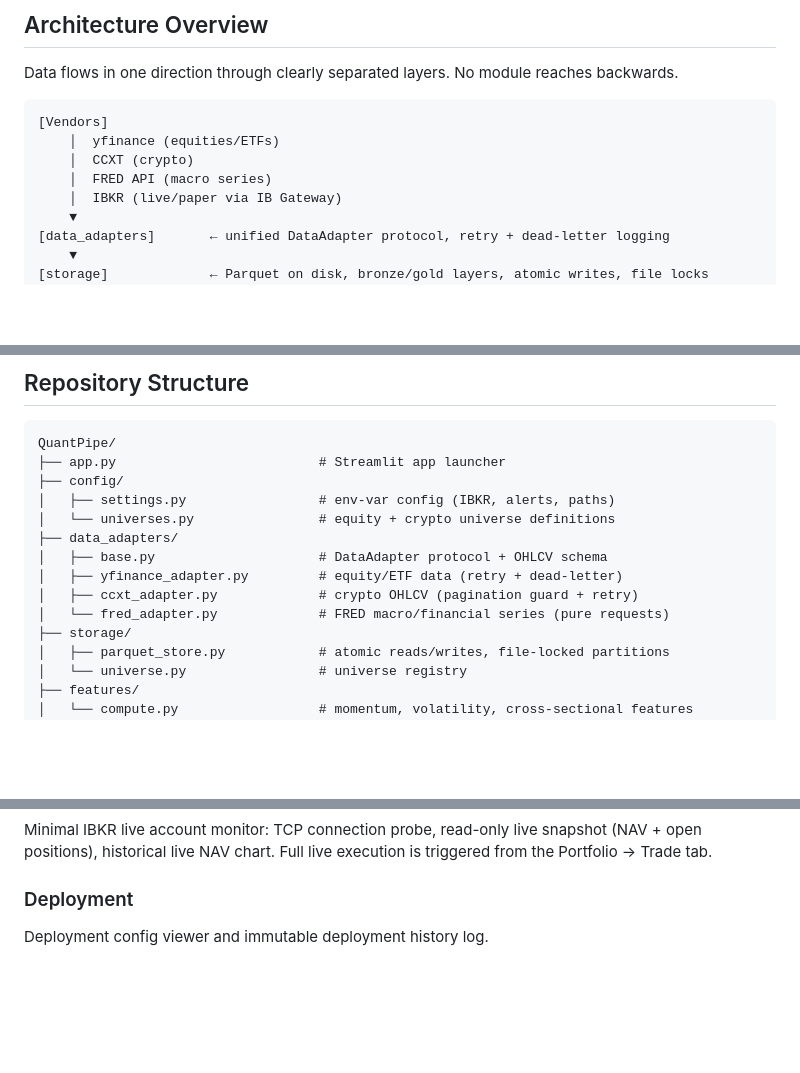
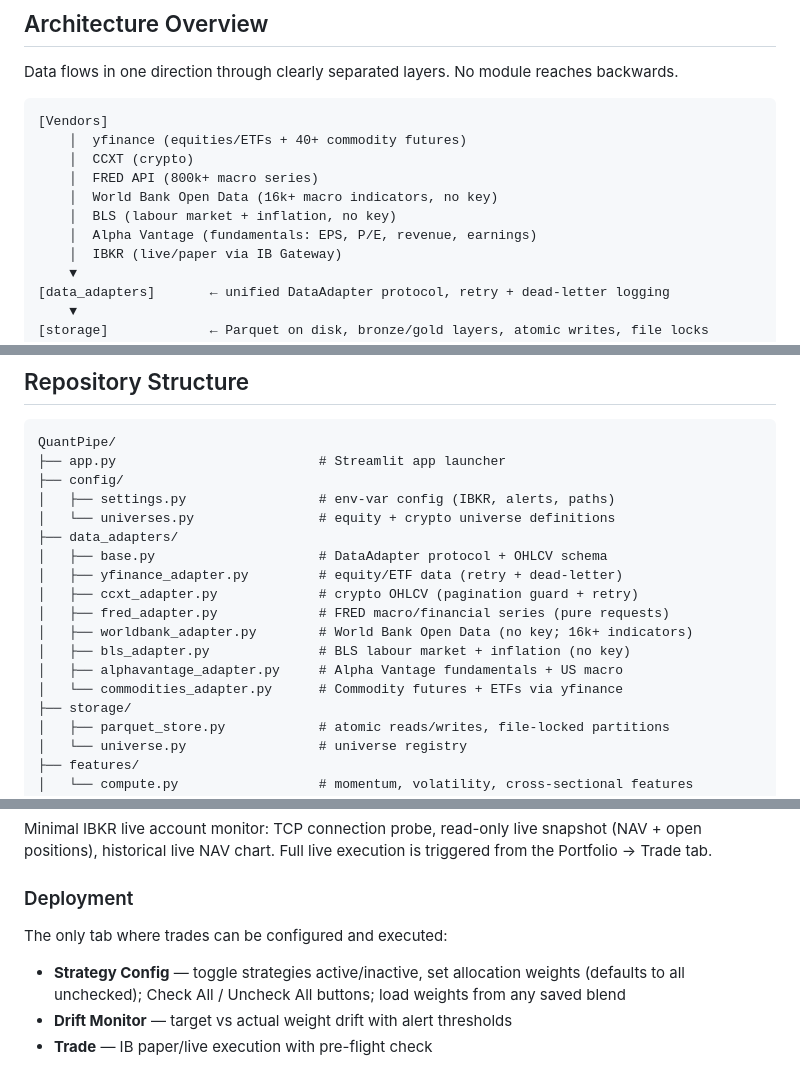
Before and after one commit to micahabanschick/QuantPipe, a Markdown page: README.md, 3 parts joined by grey strips. Rendered like a GitHub page; blank space fills up the shorter version.

````diff
--- a/README.md
+++ b/README.md
@@ -34,9 +34,12 @@ Data flows in one direction through clearly separated layers. No module reaches
 
 ```
 [Vendors]
-    │  yfinance (equities/ETFs)
+    │  yfinance (equities/ETFs + 40+ commodity futures)
     │  CCXT (crypto)
-    │  FRED API (macro series)
+    │  FRED API (800k+ macro series)
+    │  World Bank Open Data (16k+ macro indicators, no key)
+    │  BLS (labour market + inflation, no key)
+    │  Alpha Vantage (fundamentals: EPS, P/E, revenue, earnings)
     │  IBKR (live/paper via IB Gateway)
     ▼
 [data_adapters]       ← unified DataAdapter protocol, retry + dead-letter logging
@@ -77,7 +80,11 @@ QuantPipe/
 │   ├── base.py                     # DataAdapter protocol + OHLCV schema
 │   ├── yfinance_adapter.py         # equity/ETF data (retry + dead-letter)
 │   ├── ccxt_adapter.py             # crypto OHLCV (pagination guard + retry)
-│   └── fred_adapter.py             # FRED macro/financial series (pure requests)
+│   ├── fred_adapter.py             # FRED macro/financial series (pure requests)
+│   ├── worldbank_adapter.py        # World Bank Open Data (no key; 16k+ indicators)
+│   ├── bls_adapter.py              # BLS labour market + inflation (no key)
+│   ├── alphavantage_adapter.py     # Alpha Vantage fundamentals + US macro
+│   └── commodities_adapter.py      # Commodity futures + ETFs via yfinance
 ├── storage/
 │   ├── parquet_store.py            # atomic reads/writes, file-locked partitions
 │   └── universe.py                 # universe registry
@@ -261,7 +276,10 @@ Live monitoring of the IBKR paper account (`DUQ368627`):
 Minimal IBKR live account monitor: TCP connection probe, read-only live snapshot (NAV + open positions), historical live NAV chart. Full live execution is triggered from the Portfolio → Trade tab.
 
 ### Deployment
-Deployment config viewer and immutable deployment history log.
+The only tab where trades can be configured and executed:
+- **Strategy Config** — toggle strategies active/inactive, set allocation weights (defaults to all unchecked); Check All / Uncheck All buttons; load weights from any saved blend
+- **Drift Monitor** — target vs actual weight drift with alert thresholds
+- **Trade** — IB paper/live execution with pre-flight check
 
 ![Deployment](docs/screenshots/deployment.png)
 
````
Also changed, not shown: other parts of README.md (+34 -12 lines), CLAUDE.md (+2 -0 lines).
